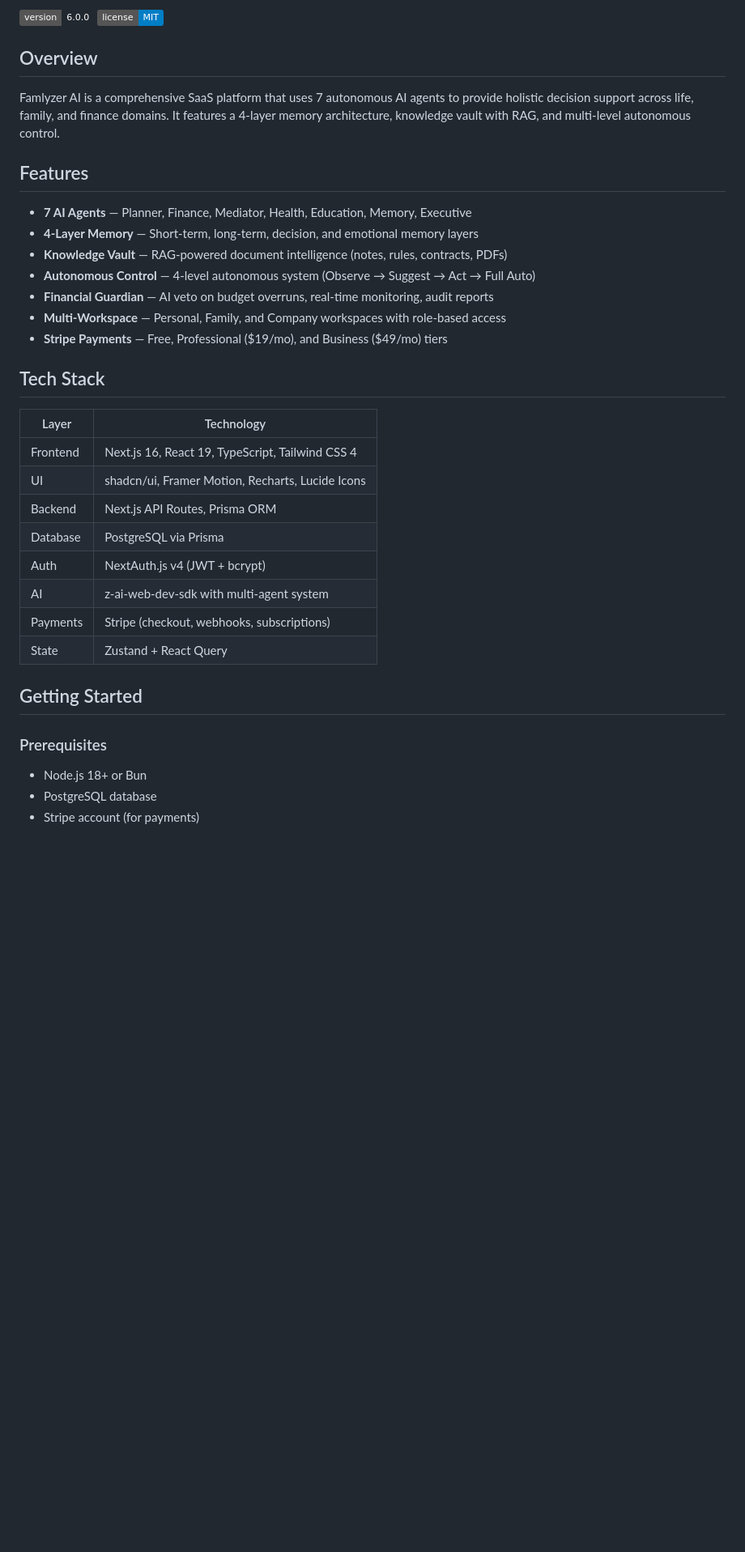
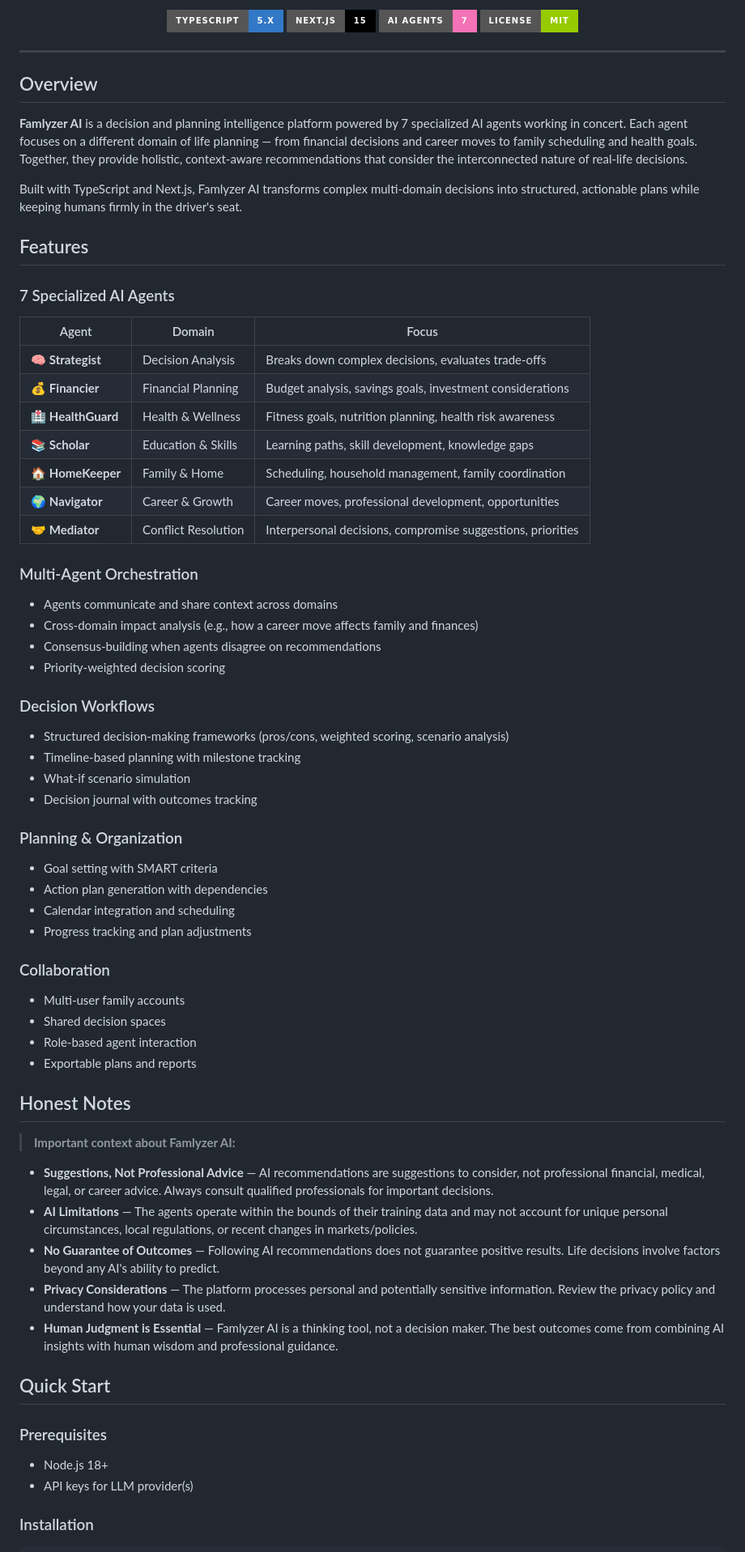
Before and after one commit to mulkymalikuldhrs/famlyzer-ai, a Markdown page: README.md, the part around one of its changes. Shown at 81% size. Drawn GitHub-style; badges without logos; blank space fills up the shorter version.

Commit message:
docs: upgrade README with animated banner, honest documentation, and consistent formatting

```diff
--- a/README.md
+++ b/README.md
@@ -4,39 +10,77 @@
 
-[![Version](https://img.shields.io/badge/version-6.0.0-emerald)](https://github.com/mulkymalikuldhrs/famlyzer-ai)
-[![License](https://img.shields.io/badge/license-MIT-blue)](LICENSE)
+<br/>
+
+<!-- BADGES -->
+<div align="center">
+
+[![TypeScript](https://img.shields.io/badge/TypeScript-5.x-3178C6?style=for-the-badge&logo=typescript&logoColor=white)](https://www.typescriptlang.org/)
+[![Next.js](https://img.shields.io/badge/Next.js-15-black?style=for-the-badge&logo=next.js&logoColor=white)](https://nextjs.org/)
+[![AI Agents](https://img.shields.io/badge/AI_Agents-7-F472B6?style=for-the-badge&logo=brain&logoColor=white)](https://github.com/mulkymalikuldhrs/famlyzer-ai)
+[![License: MIT](https://img.shields.io/badge/License-MIT-green?style=for-the-badge)](./LICENSE)
+
+</div>
+
+---
 
 ## Overview
 
-Famlyzer AI is a comprehensive SaaS platform that uses 7 autonomous AI agents to provide holistic decision support across life, family, and finance domains. It features a 4-layer memory architecture, knowledge vault with RAG, and multi-level autonomous control.
+**Famlyzer AI** is a decision and planning intelligence platform powered by 7 specialized AI agents working in concert. Each agent focuses on a different domain of life planning — from financial decisions and career moves to family scheduling and health goals. Together, they provide holistic, context-aware recommendations that consider the interconnected nature of real-life decisions.
+
+Built with TypeScript and Next.js, Famlyzer AI transforms complex multi-domain decisions into structured, actionable plans while keeping humans firmly in the driver's seat.
 
 ## Features
 
-- **7 AI Agents** — Planner, Finance, Mediator, Health, Education, Memory, Executive
-- **4-Layer Memory** — Short-term, long-term, decision, and emotional memory layers
-- **Knowledge Vault** — RAG-powered document intelligence (notes, rules, contracts, PDFs)
-- **Autonomous Control** — 4-level autonomous system (Observe → Suggest → Act → Full Auto)
-- **Financial Guardian** — AI veto on budget overruns, real-time monitoring, audit reports
-- **Multi-Workspace** — Personal, Family, and Company workspaces with role-based access
-- **Stripe Payments** — Free, Professional ($19/mo), and Business ($49/mo) tiers
+### 7 Specialized AI Agents
 
-## Tech Stack
+| Agent | Domain | Focus |
+|-------|--------|-------|
+| 🧠 **Strategist** | Decision Analysis | Breaks down complex decisions, evaluates trade-offs |
+| 💰 **Financier** | Financial Planning | Budget analysis, savings goals, investment considerations |
+| 🏥 **HealthGuard** | Health & Wellness | Fitness goals, nutrition planning, health risk awareness |
+| 📚 **Scholar** | Education & Skills | Learning paths, skill development, knowledge gaps |
+| 🏠 **HomeKeeper** | Family & Home | Scheduling, household management, family coordination |
+| 🌍 **Navigator** | Career & Growth | Career moves, professional development, opportunities |
+| 🤝 **Mediator** | Conflict Resolution | Interpersonal decisions, compromise suggestions, priorities |
 
-| Layer | Technology |
-|-------|-----------|
-| Frontend | Next.js 16, React 19, TypeScript, Tailwind CSS 4 |
-| UI | shadcn/ui, Framer Motion, Recharts, Lucide Icons |
-| Backend | Next.js API Routes, Prisma ORM |
-| Database | PostgreSQL via Prisma |
-| Auth | NextAuth.js v4 (JWT + bcrypt) |
-| AI | z-ai-web-dev-sdk with multi-agent system |
-| Payments | Stripe (checkout, webhooks, subscriptions) |
-| State | Zustand + React Query |
+### Multi-Agent Orchestration
+- Agents communicate and share context across domains
+- Cross-domain impact analysis (e.g., how a career move affects family and finances)
+- Consensus-building when agents disagree on recommendations
+- Priority-weighted decision scoring
 
-## Getting Started
+### Decision Workflows
+- Structured decision-making frameworks (pros/cons, weighted scoring, scenario analysis)
+- Timeline-based planning with milestone tracking
+- What-if scenario simulation
+- Decision journal with outcomes tracking
+
+### Planning & Organization
+- Goal setting with SMART criteria
+- Action plan generation with dependencies
+- Calendar integration and scheduling
+- Progress tracking and plan adjustments
+
+### Collaboration
+- Multi-user family accounts
+- Shared decision spaces
+- Role-based agent interaction
+- Exportable plans and reports
+
+## Honest Notes
+
+> **Important context about Famlyzer AI:**
+
+- **Suggestions, Not Professional Advice** — AI recommendations are suggestions to consider, not professional financial, medical, legal, or career advice. Always consult qualified professionals for important decisions.
+- **AI Limitations** — The agents operate within the bounds of their training data and may not account for unique personal circumstances, local regulations, or recent changes in markets/policies.
+- **No Guarantee of Outcomes** — Following AI recommendations does not guarantee positive results. Life decisions involve factors beyond any AI's ability to predict.
+- **Privacy Considerations** — The platform processes personal and potentially sensitive information. Review the privacy policy and understand how your data is used.
+- **Human Judgment is Essential** — Famlyzer AI is a thinking tool, not a decision maker. The best outcomes come from combining AI insights with human wisdom and professional guidance.
+
+## Quick Start
 
 ### Prerequisites
+- Node.js 18+
+- API keys for LLM provider(s)
 
-- Node.js 18+ or Bun
-- PostgreSQL database
-- Stripe account (for payments)
+### Installation
 
```
Also changed, not shown: other parts of README.md (+72 -123 lines).
